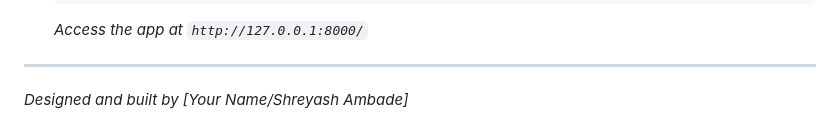
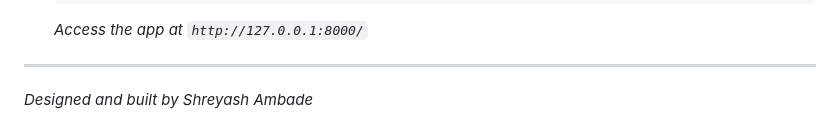
Before and after one commit to shreyashambade/nifty100-financial-intelligence-platform, a Markdown page: README.md, the part around the change. Drawn GitHub-style.

Commit message:
update name in readme.md file

```diff
--- a/README.md
+++ b/README.md
@@ -71,4 +71,4 @@ To run this project locally on your machine:
    *Access the app at `http://127.0.0.1:8000/`*
 
 ---
-*Designed and built by [Your Name/Shreyash Ambade]*
+*Designed and built by Shreyash Ambade*
```
